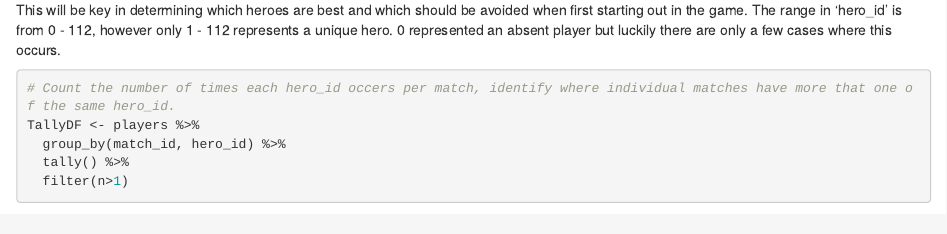
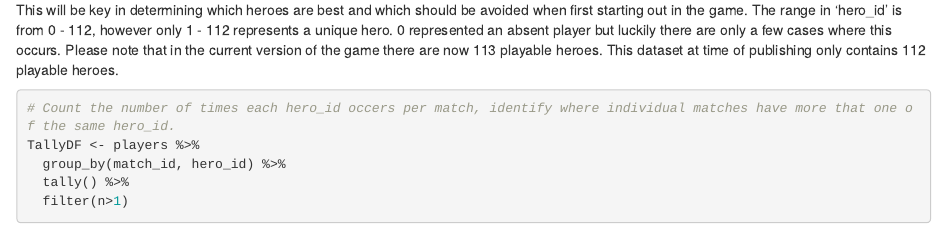
Before and after one commit to DMzMin/LMS_Dota2, an R Markdown document (Dota2_Capstone_by_LMS.Rmd): the page in a window 1100 px wide, from 3000 px down. Rendered offline with R 4.5, knitr and Pandoc, with nearby package versions; some code elsewhere in the file could not run offline.

Commit message:
minor text updates

````diff
--- a/Dota2_Capstone_by_LMS.Rmd
+++ b/Dota2_Capstone_by_LMS.Rmd
@@ -107,7 +107,7 @@ As mentioned before the variable 'match_id' will be used to link the two main da
 
 The variable 'account_id' is a number Devin applied to each new unique player that the dataset recorded. Devin applied his own numbering to each account to save space since the orginal 'account_id' values were much larger.  0 represents a player who is playing anonymously but those recorded from 1 to `r max(match$account_id)` represents unique players.
 
-The variable 'hero_id' represents an integer that when linked to 'hero_names.csv' identifies which hero each player selected prior to each match.  This will be key in determining which heroes are best and which should be avoided when first starting out in the game. The range in 'hero_id' is from 0 - 112, however only 1 - 112 represents a unique hero.  0 represented an absent player but luckily there are only a few cases where this occurs.
+The variable 'hero_id' represents an integer that when linked to 'hero_names.csv' identifies which hero each player selected prior to each match.  This will be key in determining which heroes are best and which should be avoided when first starting out in the game. The range in 'hero_id' is from 0 - 112, however only 1 - 112 represents a unique hero.  0 represented an absent player but luckily there are only a few cases where this occurs.  Please note that in the current version of the game there are now 113 playable heroes.  This dataset at time of publishing only contains 112 playable heroes.
 
 ```{r 0_occurrences}
 # Count the number of times each hero_id occers per match, identify where individual matches have more that one of the same hero_id.
````
